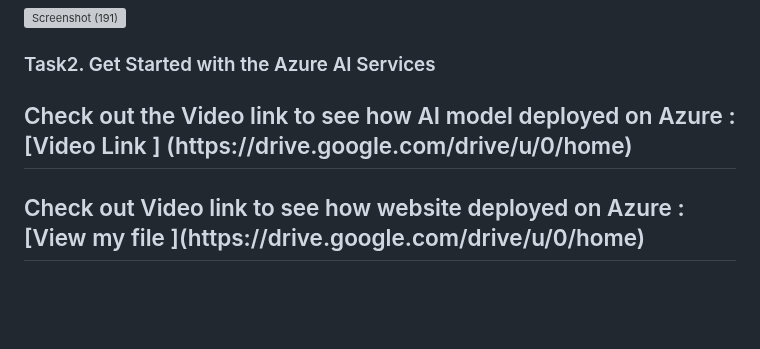
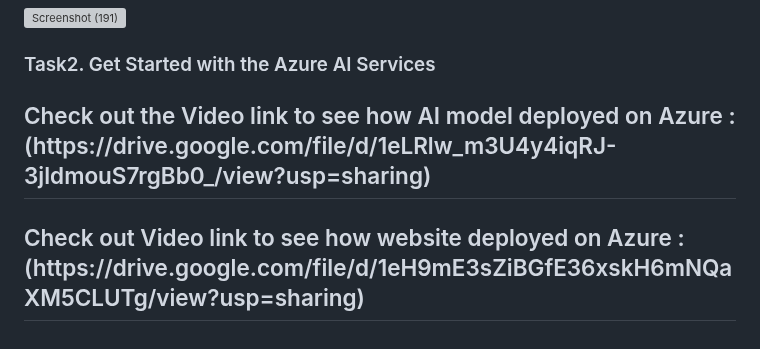
Before and after one commit to Anamika-ghosh/FRT-MedicoHealthManagementSystem-, a Markdown page: README.md, the part around the change. GitHub-like rendering; blank space fills up the shorter version; grey boxes are pictures that could not be loaded.

Commit message:
Update README.md
Video links added

```diff
--- a/README.md
+++ b/README.md
@@ -88,6 +88,6 @@ step5. Downloading Extensions in VS code
 
 <h3>Task2. Get Started with the Azure AI Services
 
-<h2> Check out the Video link to see how AI model deployed on Azure : [Video Link ] (https://drive.google.com/drive/u/0/home)</h2>
+<h2> Check out the Video link to see how AI model deployed on Azure : (https://drive.google.com/file/d/1eLRlw_m3U4y4iqRJ-3jldmouS7rgBb0_/view?usp=sharing)</h2>
 
-<h2> Check out Video link to see how website deployed on Azure :  [View my file ](https://drive.google.com/drive/u/0/home) </h2>
+<h2> Check out Video link to see how website deployed on Azure : (https://drive.google.com/file/d/1eH9mE3sZiBGfE36xskH6mNQaXM5CLUTg/view?usp=sharing) </h2>
```
